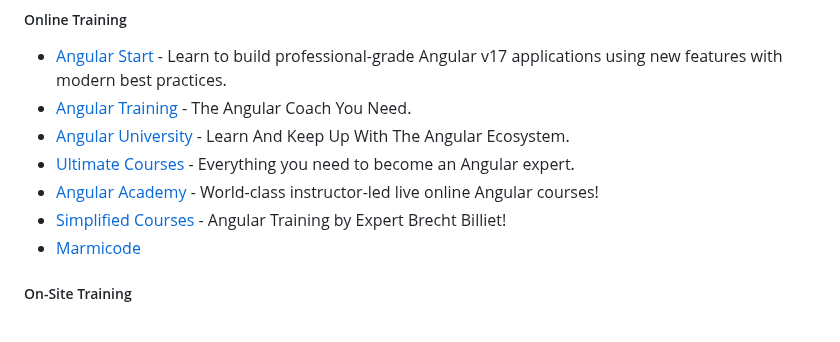
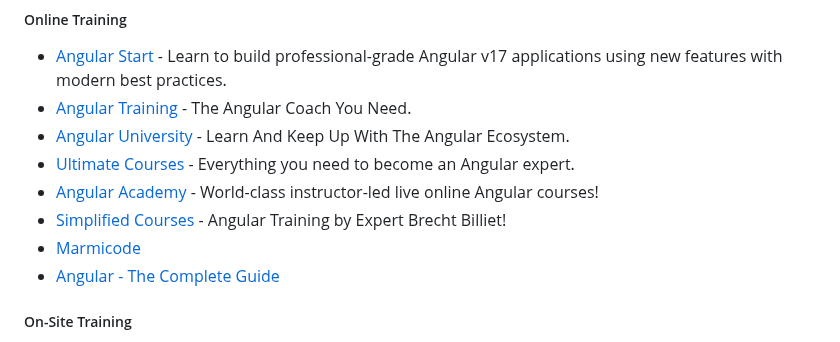
Before and after one commit to Eleven-Pigs/My-first_experience-angular-project, a Markdown page: README.md, the part around the change. Drawn GitHub-style.

Commit message:
Added Udemy Angular course (#655)
Added link https://www.udemy.com/course/the-complete-guide-to-angular-2 Online training

```diff
--- a/README.md
+++ b/README.md
@@ -311,6 +311,7 @@ become an Angular expert.
 * [Angular Academy](https://www.angularacademy.ca/) - World-class instructor-led live online Angular courses!
 * [Simplified Courses](https://www.simplified.courses/angular-training) - Angular Training by Expert Brecht Billiet!
 * [Marmicode](https://www.eventbrite.fr/o/younes-jaaidi-marmicode-29329031085)
+* [Angular - The Complete Guide](https://www.udemy.com/course/the-complete-guide-to-angular-2)
 
 ##### On-Site Training
 
```
